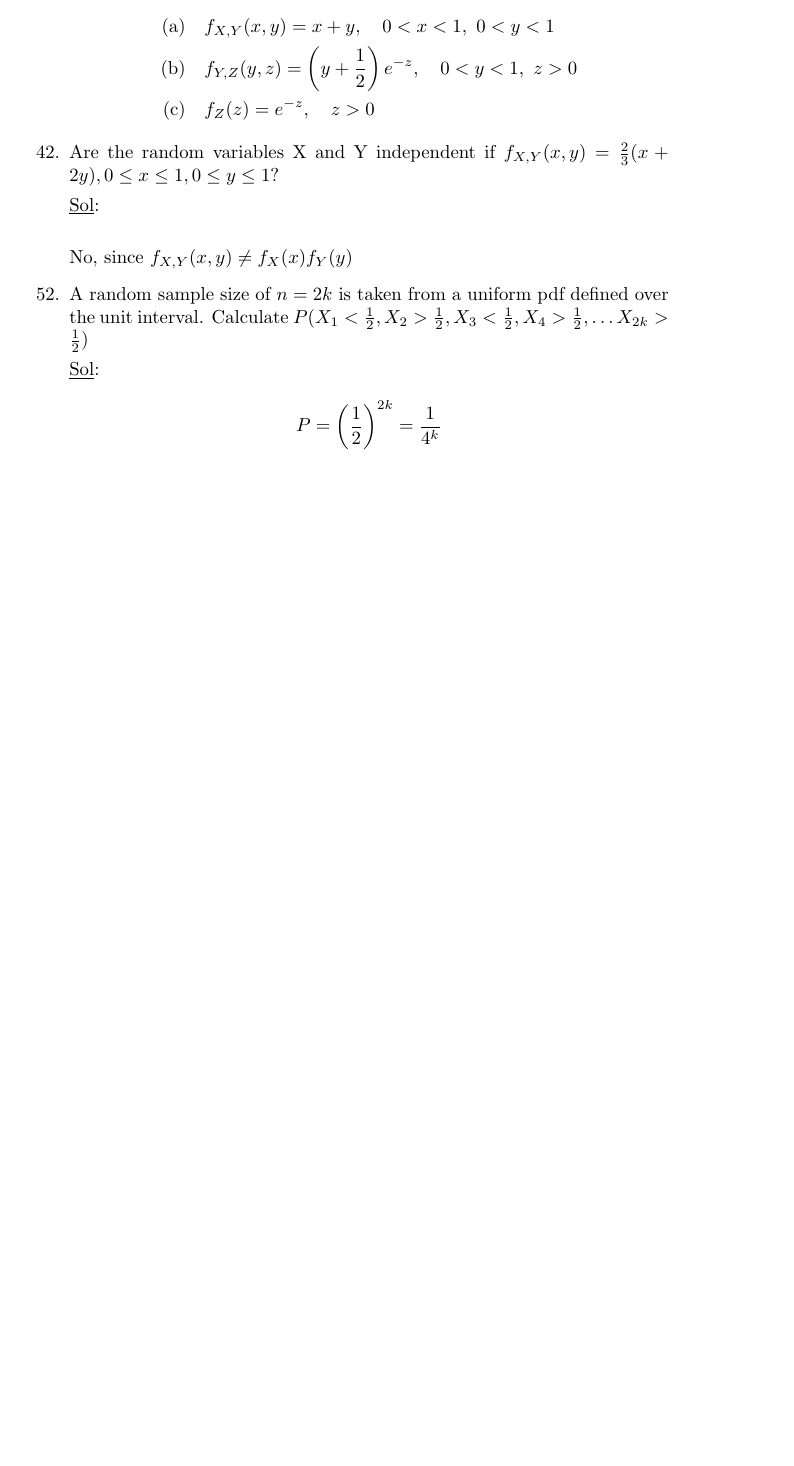
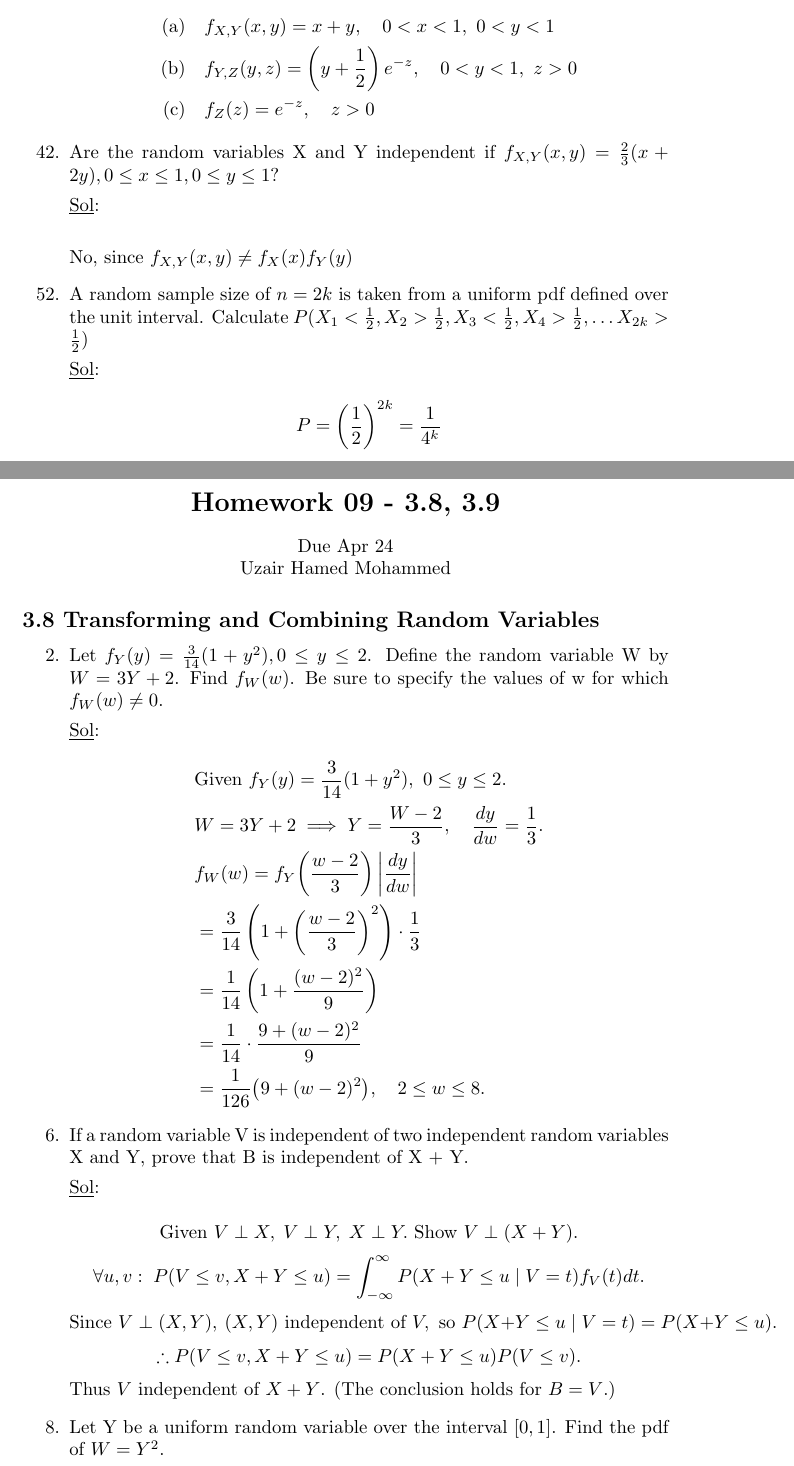
Before and after one commit to gamersekofy/math-440-homework, a LaTeX document (main.tex, which reads homework/hw09.tex): part of page 27 of 27 before the commit and two parts of pages 27 and 28 of 30 after it, the two joined at a grey line, cut so that both start at the same text, the shorter picture padded with empty space. Compiled offline with pdfLaTeX.

Commit message:
Finished HW9

```diff
--- /dev/null
+++ b/homework/hw09.tex
@@ -0,0 +1,45 @@
+\begin{center}
+	\section*{Homework 09 - 3.8, 3.9}
+	Due Apr 24 \\
+	Uzair Hamed Mohammed
+\end{center}
+
+% 3.8 - 2, 6, 8
+% 3.9 - 4, 10, 14, 20
+
+\subsection*{3.8 Transforming and Combining Random Variables}
+
+\begin{enumerate}
+	\item[2.] Let \(f_Y(y) = \frac{3}{14} (1 + y^2), 0 \leq y \leq 2\). Define the random variable W by \(W = 3Y + 2\). Find \(f_W(w)\). Be sure to specify the values of w for which \(f_W(w) \ne 0\).
+
+	      \underline{Sol}: \\
+	      \[
+		      \begin{aligned}
+			       & \textrm{Given } f_Y(y) = \frac{3}{14}(1+y^2),\ 0\leq y\leq 2.                 \\
+			       & W = 3Y+2 \;\Longrightarrow\; Y = \frac{W-2}{3},\quad \frac{dy}{dw} = \frac13. \\
+			       & f_W(w) = f_Y\!\left(\frac{w-2}{3}\right)\left|\frac{dy}{dw}\right|            \\
+			       & = \frac{3}{14}\left(1+\left(\frac{w-2}{3}\right)^2\right)\cdot\frac13         \\
+			       & = \frac{1}{14}\left(1+\frac{(w-2)^2}{9}\right)                                \\
+			       & = \frac{1}{14}\cdot\frac{9+(w-2)^2}{9}                                        \\
+			       & = \frac{1}{126}\bigl(9+(w-2)^2\bigr),\quad 2\leq w\leq 8.
+		      \end{aligned}
+	      \]
+
+	\item[6.] If a random variable V is independent of two independent random variables X and Y, prove that B is independent of X + Y.
+
+	      \underline{Sol}: \\
+	      \[
+		      \text{Given } V \perp X,\; V \perp Y,\; X \perp Y. \text{ Show } V \perp (X+Y).
+	      \]
+	      \[
+		      \forall u,v:\; P(V \leq v, X+Y \leq u) = \int_{-\infty}^{\infty} P(X+Y \leq u \mid V=t) f_V(t) dt.
+	      \]
+	      \[
+		      \text{Since } V \perp (X,Y),\ (X,Y) \text{ independent of } V, \text{ so } P(X+Y \leq u \mid V=t)=P(X+Y \leq u).
+	      \]
+	      \[
+		      \therefore P(V \leq v, X+Y \leq u)=P(X+Y \leq u) P(V \leq v).
+	      \]
+	      Thus \(V\) independent of \(X+Y\). (The conclusion holds for \(B=V\).)
+
+	\item[8.] Let Y be a uniform random variable over the interval \(\lbrack 0, 1 \rbrack\). Find the pdf of \(W = Y^2\).
```
Also changed, not shown: main.tex (+2 -0 lines), main.pdf, homework/hw09.tex (67 more changed lines).
